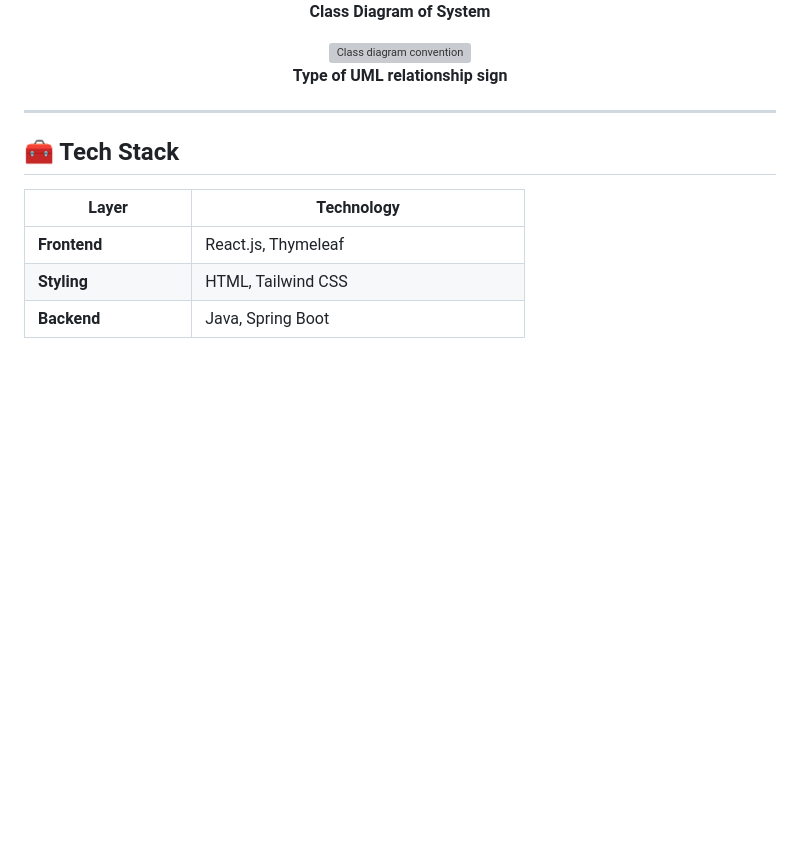
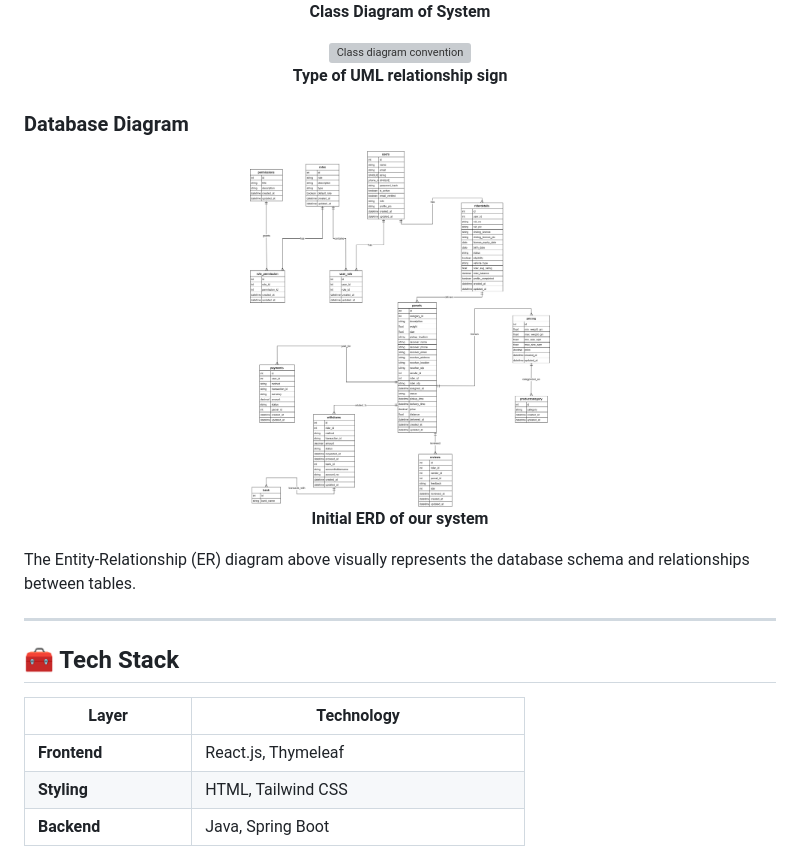
Before and after one commit to Learnathon-By-Geeky-Solutions/byte-breeze, a Markdown page: README.md, the part around the change. Rendered like a GitHub page; blank space fills up the shorter version; grey boxes are pictures that could not be loaded.

```diff
--- a/README.md
+++ b/README.md
@@ -249,6 +249,16 @@ With rapid urbanization and the e-commerce boom, the demand for reliable, effici
 
 
 
+### Database Diagram
+<p align="center">
+    <img src="docs/Team/database/ER_Diagram_V2.jpeg" width=40% alt="Class diagram convention">
+    <br />
+  <b>Initial ERD of our system</b>
+</p>
+The Entity-Relationship (ER) diagram above visually represents the database schema and relationships between tables.
+
+
+
 ---
 ## 🧰 Tech Stack
 
```
